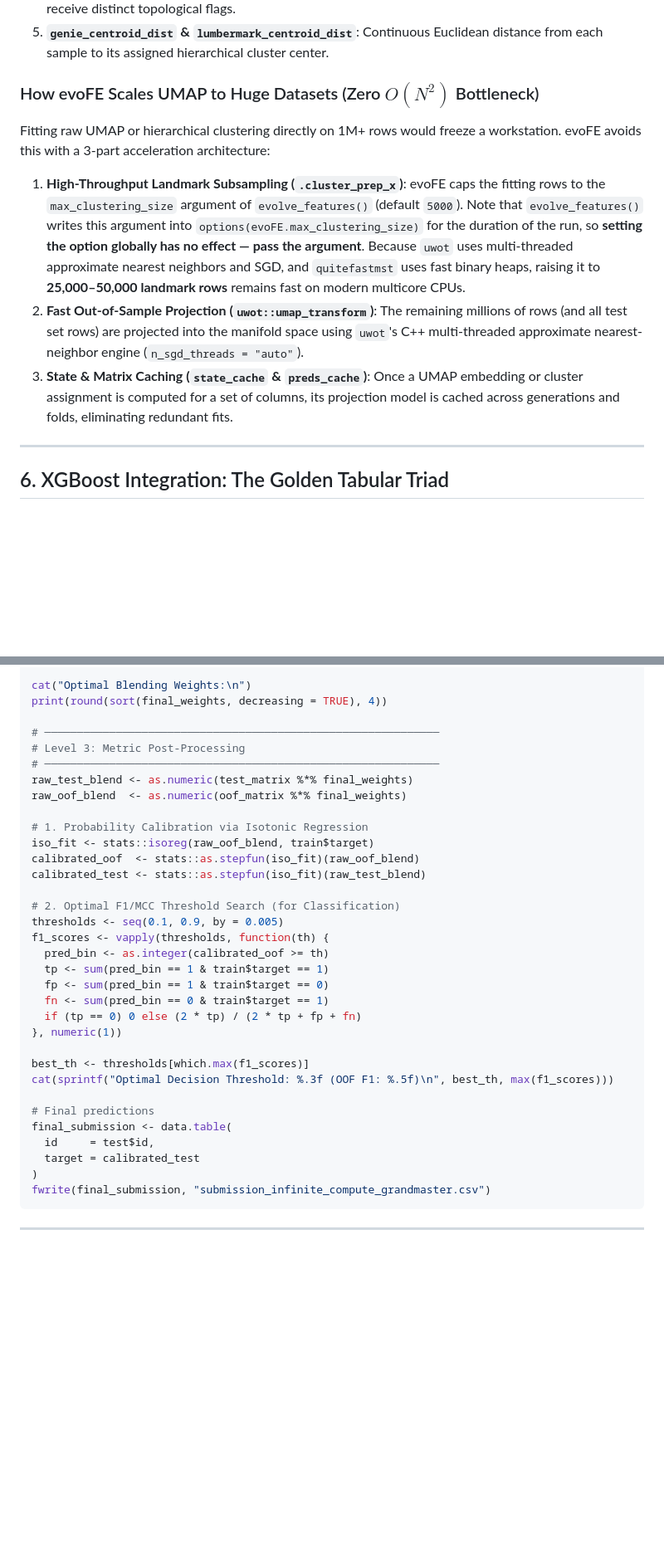
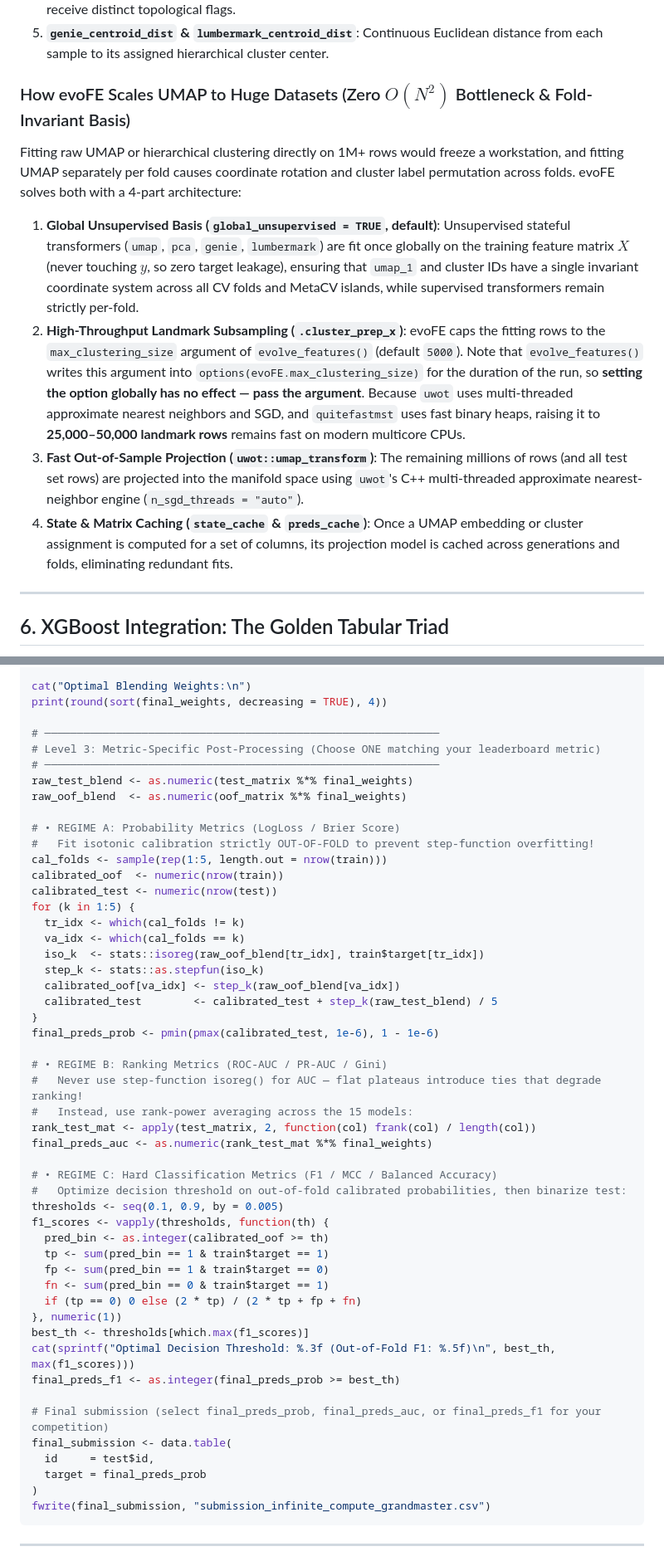
Before and after one commit to tanopereira/evoFE, a Markdown page: ML_STRATEGY.md, 2 parts joined by grey strips. Shown at 83% size. Rendered like a GitHub page; blank space fills up the shorter version.

Commit message:
docs: fix missing metric/threads args and post-processing leakage in ML_STRATEGY.md

````diff
--- a/ML_STRATEGY.md
+++ b/ML_STRATEGY.md
@@ -199,11 +204,12 @@ evoFE provides a dedicated suite of **manifold and graph learning transformers**
 4. **`deadwood`**: Fast MST-based anomaly and boundary detection. Points along the boundary of clusters receive distinct topological flags.
 5. **`genie_centroid_dist` & `lumbermark_centroid_dist`**: Continuous Euclidean distance from each sample to its assigned hierarchical cluster center.
 
-### How evoFE Scales UMAP to Huge Datasets (Zero $O(N^2)$ Bottleneck)
-Fitting raw UMAP or hierarchical clustering directly on 1M+ rows would freeze a workstation. evoFE avoids this with a 3-part acceleration architecture:
-1. **High-Throughput Landmark Subsampling (`.cluster_prep_x`)**: evoFE caps the fitting rows to the `max_clustering_size` argument of `evolve_features()` (default `5000`). Note that `evolve_features()` writes this argument into `options(evoFE.max_clustering_size)` for the duration of the run, so **setting the option globally has no effect — pass the argument**. Because `uwot` uses multi-threaded approximate nearest neighbors and SGD, and `quitefastmst` uses fast binary heaps, raising it to **25,000–50,000 landmark rows** remains fast on modern multicore CPUs.
-2. **Fast Out-of-Sample Projection (`uwot::umap_transform`)**: The remaining millions of rows (and all test set rows) are projected into the manifold space using `uwot`'s C++ multi-threaded approximate nearest-neighbor engine (`n_sgd_threads = "auto"`).
-3. **State & Matrix Caching (`state_cache` & `preds_cache`)**: Once a UMAP embedding or cluster assignment is computed for a set of columns, its projection model is cached across generations and folds, eliminating redundant fits.
+### How evoFE Scales UMAP to Huge Datasets (Zero $O(N^2)$ Bottleneck & Fold-Invariant Basis)
+Fitting raw UMAP or hierarchical clustering directly on 1M+ rows would freeze a workstation, and fitting UMAP separately per fold causes coordinate rotation and cluster label permutation across folds. evoFE solves both with a 4-part architecture:
+1. **Global Unsupervised Basis (`global_unsupervised = TRUE`, default)**: Unsupervised stateful transformers (`umap`, `pca`, `genie`, `lumbermark`) are fit once globally on the training feature matrix $X$ (never touching $y$, so zero target leakage), ensuring that `umap_1` and cluster IDs have a single invariant coordinate system across all CV folds and MetaCV islands, while supervised transformers remain strictly per-fold.
+2. **High-Throughput Landmark Subsampling (`.cluster_prep_x`)**: evoFE caps the fitting rows to the `max_clustering_size` argument of `evolve_features()` (default `5000`). Note that `evolve_features()` writes this argument into `options(evoFE.max_clustering_size)` for the duration of the run, so **setting the option globally has no effect — pass the argument**. Because `uwot` uses multi-threaded approximate nearest neighbors and SGD, and `quitefastmst` uses fast binary heaps, raising it to **25,000–50,000 landmark rows** remains fast on modern multicore CPUs.
+3. **Fast Out-of-Sample Projection (`uwot::umap_transform`)**: The remaining millions of rows (and all test set rows) are projected into the manifold space using `uwot`'s C++ multi-threaded approximate nearest-neighbor engine (`n_sgd_threads = "auto"`).
+4. **State & Matrix Caching (`state_cache` & `preds_cache`)**: Once a UMAP embedding or cluster assignment is computed for a set of columns, its projection model is cached across generations and folds, eliminating redundant fits.
 
 ---
 
@@ -1313,17 +1353,34 @@ cat("Optimal Blending Weights:\n")
 print(round(sort(final_weights, decreasing = TRUE), 4))
 
 # ─────────────────────────────────────────────────────────────
-# Level 3: Metric Post-Processing
+# Level 3: Metric-Specific Post-Processing (Choose ONE matching your leaderboard metric)
 # ─────────────────────────────────────────────────────────────
 raw_test_blend <- as.numeric(test_matrix %*% final_weights)
 raw_oof_blend  <- as.numeric(oof_matrix %*% final_weights)
 
-# 1. Probability Calibration via Isotonic Regression
-iso_fit <- stats::isoreg(raw_oof_blend, train$target)
-calibrated_oof  <- stats::as.stepfun(iso_fit)(raw_oof_blend)
-calibrated_test <- stats::as.stepfun(iso_fit)(raw_test_blend)
+# • REGIME A: Probability Metrics (LogLoss / Brier Score)
+#   Fit isotonic calibration strictly OUT-OF-FOLD to prevent step-function overfitting!
+cal_folds <- sample(rep(1:5, length.out = nrow(train)))
+calibrated_oof  <- numeric(nrow(train))
+calibrated_test <- numeric(nrow(test))
+for (k in 1:5) {
+  tr_idx <- which(cal_folds != k)
+  va_idx <- which(cal_folds == k)
+  iso_k  <- stats::isoreg(raw_oof_blend[tr_idx], train$target[tr_idx])
+  step_k <- stats::as.stepfun(iso_k)
+  calibrated_oof[va_idx] <- step_k(raw_oof_blend[va_idx])
+  calibrated_test        <- calibrated_test + step_k(raw_test_blend) / 5
+}
+final_preds_prob <- pmin(pmax(calibrated_test, 1e-6), 1 - 1e-6)
 
-# 2. Optimal F1/MCC Threshold Search (for Classification)
+# • REGIME B: Ranking Metrics (ROC-AUC / PR-AUC / Gini)
+#   Never use step-function isoreg() for AUC — flat plateaus introduce ties that degrade ranking!
+#   Instead, use rank-power averaging across the 15 models:
+rank_test_mat <- apply(test_matrix, 2, function(col) frank(col) / length(col))
+final_preds_auc <- as.numeric(rank_test_mat %*% final_weights)
+
+# • REGIME C: Hard Classification Metrics (F1 / MCC / Balanced Accuracy)
+#   Optimize decision threshold on out-of-fold calibrated probabilities, then binarize test:
 thresholds <- seq(0.1, 0.9, by = 0.005)
 f1_scores <- vapply(thresholds, function(th) {
   pred_bin <- as.integer(calibrated_oof >= th)
@@ -1332,14 +1389,14 @@ f1_scores <- vapply(thresholds, function(th) {
   fn <- sum(pred_bin == 0 & train$target == 1)
   if (tp == 0) 0 else (2 * tp) / (2 * tp + fp + fn)
 }, numeric(1))
+best_th <- thresholds[which.max(f1_scores)]
+cat(sprintf("Optimal Decision Threshold: %.3f (Out-of-Fold F1: %.5f)\n", best_th, max(f1_scores)))
+final_preds_f1 <- as.integer(final_preds_prob >= best_th)
 
-best_th <- thresholds[which.max(f1_scores)]
-cat(sprintf("Optimal Decision Threshold: %.3f (OOF F1: %.5f)\n", best_th, max(f1_scores)))
-
-# Final predictions
+# Final submission (select final_preds_prob, final_preds_auc, or final_preds_f1 for your competition)
 final_submission <- data.table(
   id     = test$id,
-  target = calibrated_test
+  target = final_preds_prob
 )
 fwrite(final_submission, "submission_infinite_compute_grandmaster.csv")
 ```
````
Also changed, not shown: other parts of ML_STRATEGY.md (+81 -42 lines).
